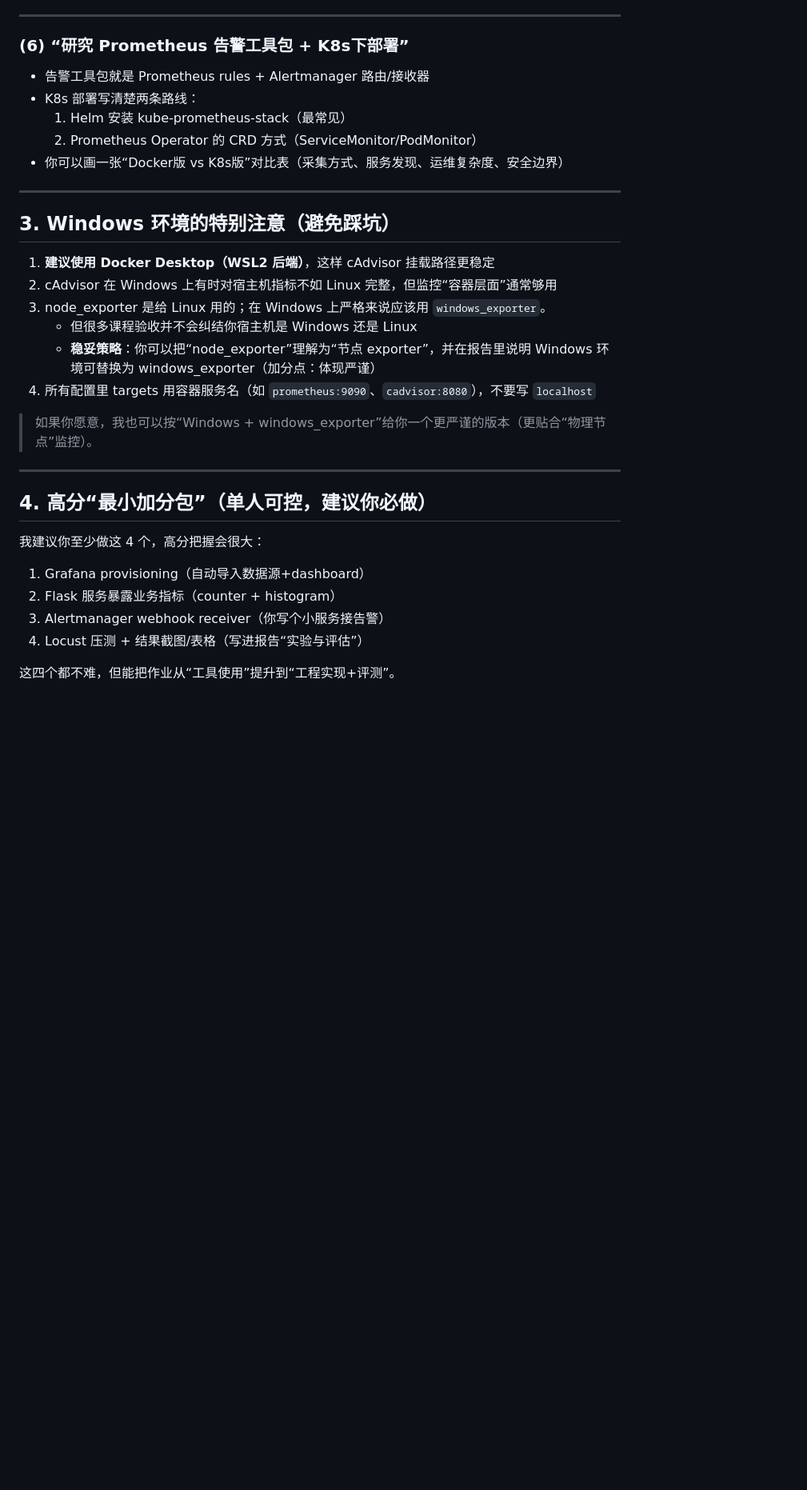
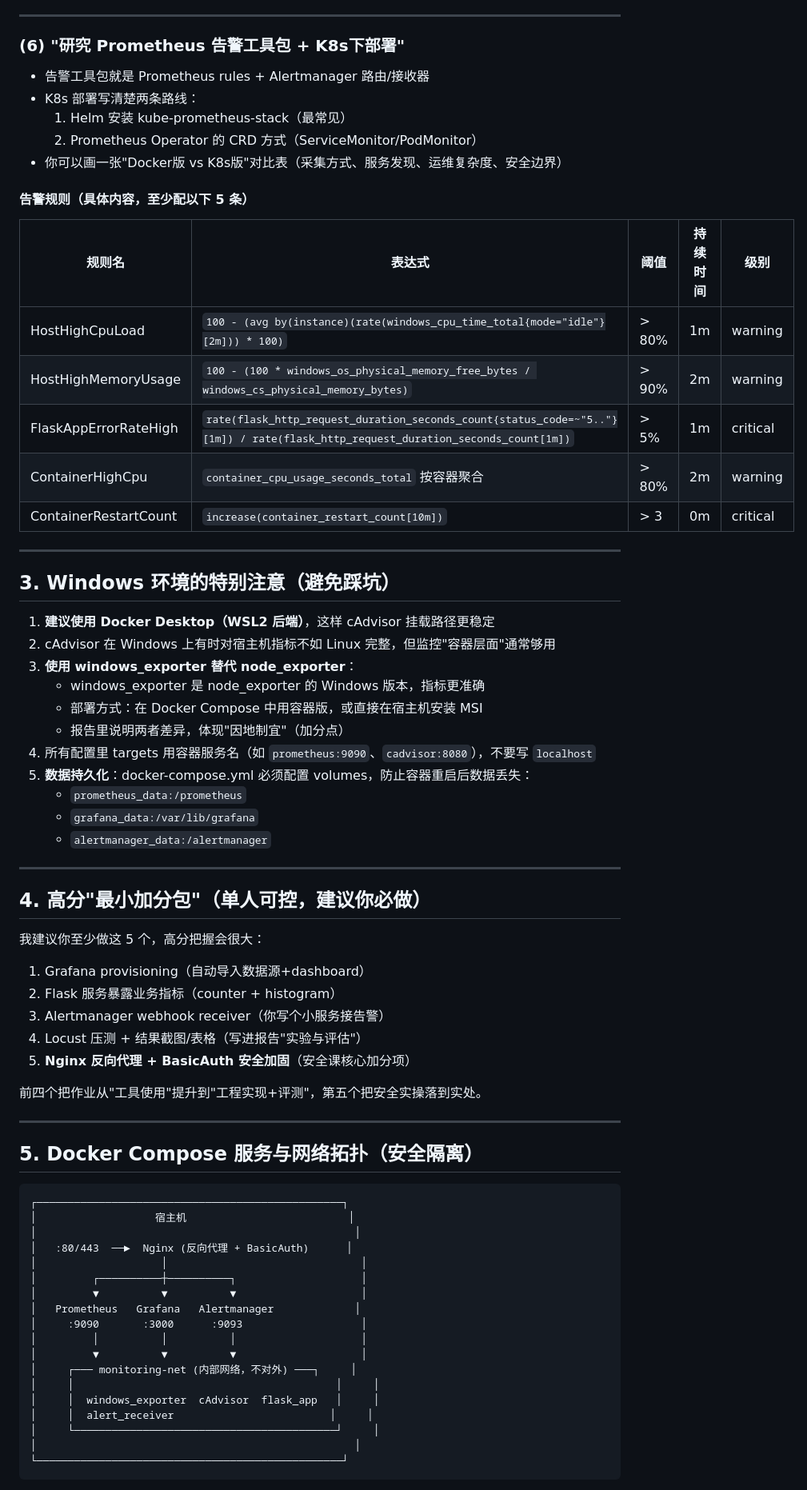
Before and after one commit to oumi-2and11/monitoring-stack, a Markdown page: 项目文档/项目文件架构.md, the part around one of its changes. Shown at 80% size. Rendered like a GitHub page; blank space fills up the shorter version.

````diff
--- a/项目文档/项目文件架构.md
+++ b/项目文档/项目文件架构.md
@@ -154,36 +181,76 @@ monitoring-stack/
 
 ------
 
-### (6) “研究 Prometheus 告警工具包 + K8s下部署”
+### (6) "研究 Prometheus 告警工具包 + K8s下部署"
 
 - 告警工具包就是 Prometheus rules + Alertmanager 路由/接收器
 - K8s 部署写清楚两条路线：
 	1. Helm 安装 kube-prometheus-stack（最常见）
 	2. Prometheus Operator 的 CRD 方式（ServiceMonitor/PodMonitor）
-- 你可以画一张“Docker版 vs K8s版”对比表（采集方式、服务发现、运维复杂度、安全边界）
+- 你可以画一张"Docker版 vs K8s版"对比表（采集方式、服务发现、运维复杂度、安全边界）
+
+#### 告警规则（具体内容，至少配以下 5 条）
+
+| 规则名 | 表达式 | 阈值 | 持续时间 | 级别 |
+|---|---|---|---|---|
+| HostHighCpuLoad | `100 - (avg by(instance)(rate(windows_cpu_time_total{mode="idle"}[2m])) * 100)` | > 80% | 1m | warning |
+| HostHighMemoryUsage | `100 - (100 * windows_os_physical_memory_free_bytes / windows_cs_physical_memory_bytes)` | > 90% | 2m | warning |
+| FlaskAppErrorRateHigh | `rate(flask_http_request_duration_seconds_count{status_code=~"5.."}[1m]) / rate(flask_http_request_duration_seconds_count[1m])` | > 5% | 1m | critical |
+| ContainerHighCpu | `container_cpu_usage_seconds_total` 按容器聚合 | > 80% | 2m | warning |
+| ContainerRestartCount | `increase(container_restart_count[10m])` | > 3 | 0m | critical |
 
 ------
 
 ## 3. Windows 环境的特别注意（避免踩坑）
 
 1. **建议使用 Docker Desktop（WSL2 后端）**，这样 cAdvisor 挂载路径更稳定
-2. cAdvisor 在 Windows 上有时对宿主机指标不如 Linux 完整，但监控“容器层面”通常够用
-3. node_exporter 是给 Linux 用的；在 Windows 上严格来说应该用 `windows_exporter`。
-	- 但很多课程验收并不会纠结你宿主机是 Windows 还是 Linux
-	- **稳妥策略**：你可以把“node_exporter”理解为“节点 exporter”，并在报告里说明 Windows 环境可替换为 windows_exporter（加分点：体现严谨）
+2. cAdvisor 在 Windows 上有时对宿主机指标不如 Linux 完整，但监控"容器层面"通常够用
+3. **使用 windows_exporter 替代 node_exporter**：
+	- windows_exporter 是 node_exporter 的 Windows 版本，指标更准确
+	- 部署方式：在 Docker Compose 中用容器版，或直接在宿主机安装 MSI
+	- 报告里说明两者差异，体现"因地制宜"（加分点）
 4. 所有配置里 targets 用容器服务名（如 `prometheus:9090`、`cadvisor:8080`），不要写 `localhost`
-
-> 如果你愿意，我也可以按“Windows + windows_exporter”给你一个更严谨的版本（更贴合“物理节点”监控）。
+5. **数据持久化**：docker-compose.yml 必须配置 volumes，防止容器重启后数据丢失：
+	- `prometheus_data:/prometheus`
+	- `grafana_data:/var/lib/grafana`
+	- `alertmanager_data:/alertmanager`
 
 ------
 
-## 4. 高分“最小加分包”（单人可控，建议你必做）
+## 4. 高分"最小加分包"（单人可控，建议你必做）
 
-我建议你至少做这 4 个，高分把握会很大：
+我建议你至少做这 5 个，高分把握会很大：
 
 1. Grafana provisioning（自动导入数据源+dashboard）
 2. Flask 服务暴露业务指标（counter + histogram）
 3. Alertmanager webhook receiver（你写个小服务接告警）
-4. Locust 压测 + 结果截图/表格（写进报告“实验与评估”）
+4. Locust 压测 + 结果截图/表格（写进报告"实验与评估"）
+5. **Nginx 反向代理 + BasicAuth 安全加固**（安全课核心加分项）
 
-这四个都不难，但能把作业从“工具使用”提升到“工程实现+评测”。
+前四个把作业从"工具使用"提升到"工程实现+评测"，第五个把安全实操落到实处。
+
+------
+
+## 5. Docker Compose 服务与网络拓扑（安全隔离）
+
+```
+┌─────────────────────────────────────────────────┐
+│                   宿主机                          │
+│                                                   │
+│   :80/443  ──►  Nginx (反向代理 + BasicAuth)      │
+│                    │                               │
+│         ┌──────────┼──────────┐                    │
+│         ▼          ▼          ▼                    │
+│   Prometheus   Grafana   Alertmanager             │
+│     :9090       :3000      :9093                   │
+│         │          │          │                    │
+│         ▼          ▼          ▼                    │
+│     ┌─── monitoring-net (内部网络，不对外) ───┐     │
+│     │                                          │     │
+│     │  windows_exporter  cAdvisor  flask_app   │     │
+│     │  alert_receiver                         │     │
+│     └──────────────────────────────────────────┘     │
+│                                                   │
+└─────────────────────────────────────────────────┘
+```
+
````
Also changed, not shown: other parts of 项目文档/项目文件架构.md (+55 -25 lines).
